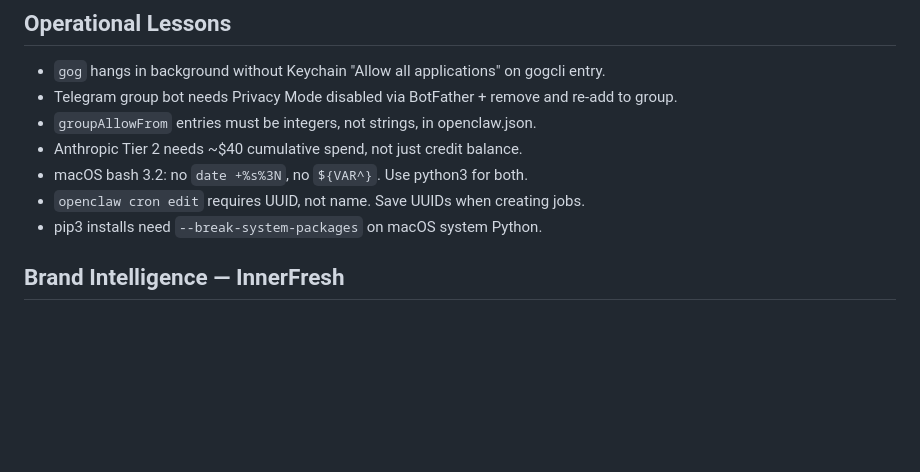
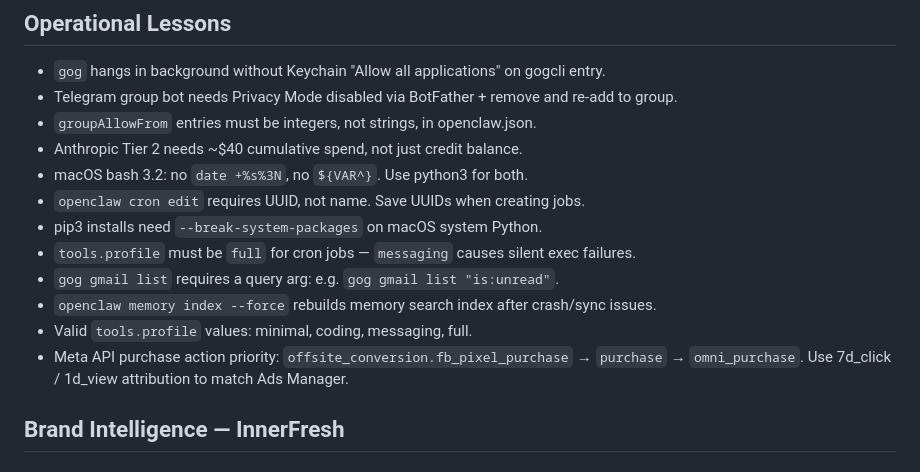
Before and after one commit to benedilts-arch/innerfresh-os, a Markdown page: MEMORY.md, the part around one of its changes. GitHub-like rendering; blank space fills up the shorter version.

```diff
--- a/MEMORY.md
+++ b/MEMORY.md
@@ -45,6 +51,11 @@ No rules restated here — rules live in AGENTS.md.
 - macOS bash 3.2: no `date +%s%3N`, no `${VAR^}`. Use python3 for both.
 - `openclaw cron edit` requires UUID, not name. Save UUIDs when creating jobs.
 - pip3 installs need `--break-system-packages` on macOS system Python.
+- `tools.profile` must be `full` for cron jobs — `messaging` causes silent exec failures.
+- `gog gmail list` requires a query arg: e.g. `gog gmail list "is:unread"`.
+- `openclaw memory index --force` rebuilds memory search index after crash/sync issues.
+- Valid `tools.profile` values: minimal, coding, messaging, full.
+- Meta API purchase action priority: `offsite_conversion.fb_pixel_purchase` → `purchase` → `omni_purchase`. Use 7d_click / 1d_view attribution to match Ads Manager.
 
 ## Brand Intelligence — InnerFresh
 
```
Also changed, not shown: other parts of MEMORY.md (+35 -11 lines).
